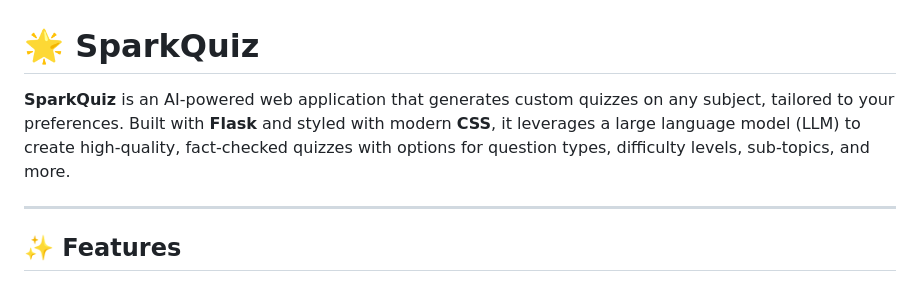
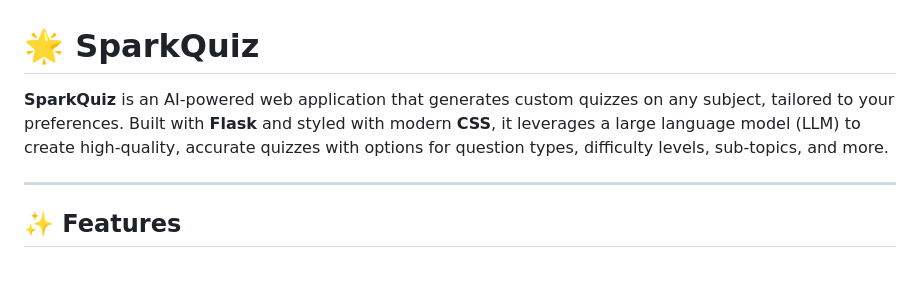
Before and after one commit to ggSohamgg/Spark_Quiz, a Markdown page: README.md, the part around the change. Drawn GitHub-style.

```diff
--- a/README.md
+++ b/README.md
@@ -1,6 +1,6 @@
 # 🌟 SparkQuiz
 
-**SparkQuiz** is an AI-powered web application that generates custom quizzes on any subject, tailored to your preferences. Built with **Flask** and styled with modern **CSS**, it leverages a large language model (LLM) to create high-quality, fact-checked quizzes with options for question types, difficulty levels, sub-topics, and more.
+**SparkQuiz** is an AI-powered web application that generates custom quizzes on any subject, tailored to your preferences. Built with **Flask** and styled with modern **CSS**, it leverages a large language model (LLM) to create high-quality, accurate quizzes with options for question types, difficulty levels, sub-topics, and more.
 
 ---
 
```
